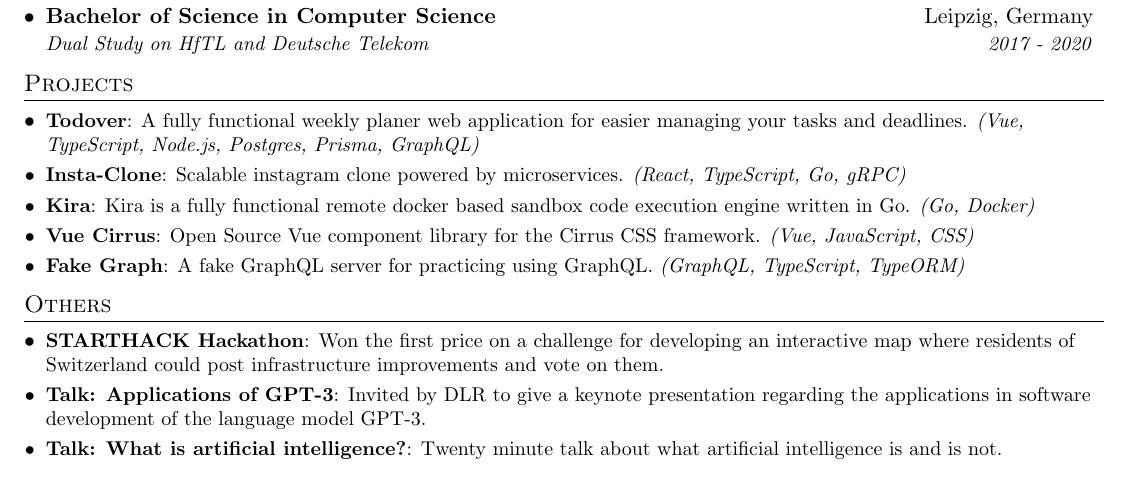
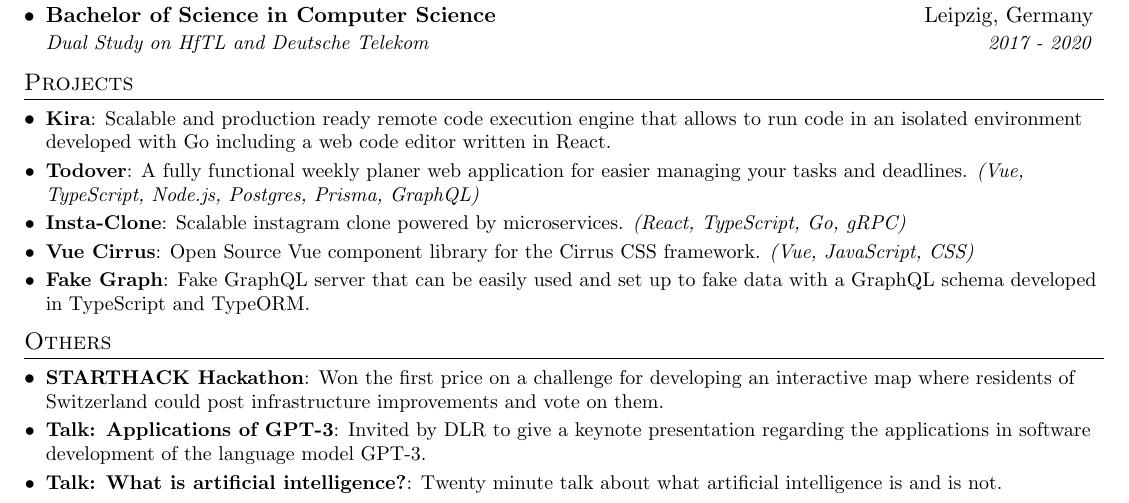
Before and after one commit to FlorianWoelki/florianwoelki.com, a LaTeX CV (pdf/resume.tex): part of the page, cut so that both start at the same text. Compiled offline with pdfLaTeX.

Commit message:
refactor(pdf): use better descriptive project descriptions

```diff
--- a/pdf/resume.tex
+++ b/pdf/resume.tex
@@ -175,6 +175,9 @@
 %-----------PROJECTS-----------------
 \section{Projects}
   \resumeSubHeadingListStart
+    \resumeSubItem{\href{https://github.com/FlorianWoelki/kira}{Kira}}
+      {Scalable and production ready remote code execution engine that allows to run code in an isolated environment developed with Go including a web code editor written in React.}
+      \vspace{-5pt}
     \resumeSubItem{\href{https://github.com/FlorianWoelki/todover}{Todover}}
       {A fully functional weekly planer web application for easier managing your tasks and deadlines.
       \textit{(Vue, TypeScript, Node.js, Postgres, Prisma, GraphQL)}}
@@ -183,17 +186,12 @@
       {Scalable instagram clone powered by microservices.
       \textit{(React, TypeScript, Go, gRPC)}}
       \vspace{-5pt}
-    \resumeSubItem{\href{https://github.com/FlorianWoelki/kira}{Kira}}
-      {Kira is a fully functional remote docker based sandbox code execution engine written in Go.
-      \textit{(Go, Docker)}}
-      \vspace{-5pt}
     \resumeSubItem{\href{https://github.com/FlorianWoelki/vue-cirrus}{Vue Cirrus}}
       {Open Source Vue component library for the Cirrus CSS framework.
       \textit{(Vue, JavaScript, CSS)}}
       \vspace{-5pt}
     \resumeSubItem{\href{https://github.com/daycademy/fake-graph}{Fake Graph}}
-      {A fake GraphQL server for practicing using GraphQL.
-      \textit{(GraphQL, TypeScript, TypeORM)}}
+      {Fake GraphQL server that can be easily used and set up to fake data with a GraphQL schema developed in TypeScript and TypeORM.}
   \resumeSubHeadingListEnd
 
 
```
Also changed, not shown: pdf/resume.pdf.
